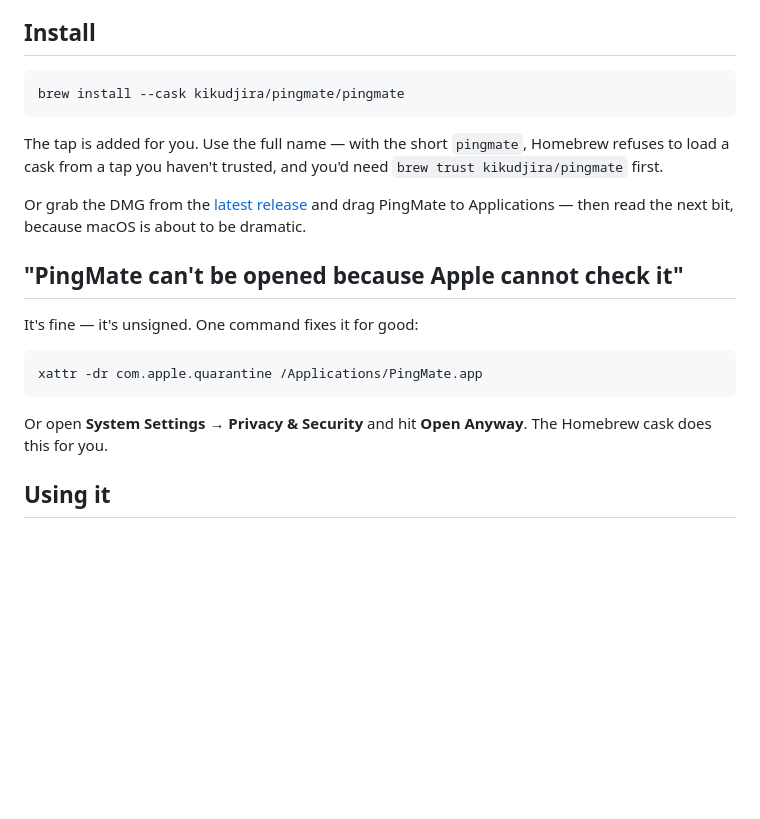
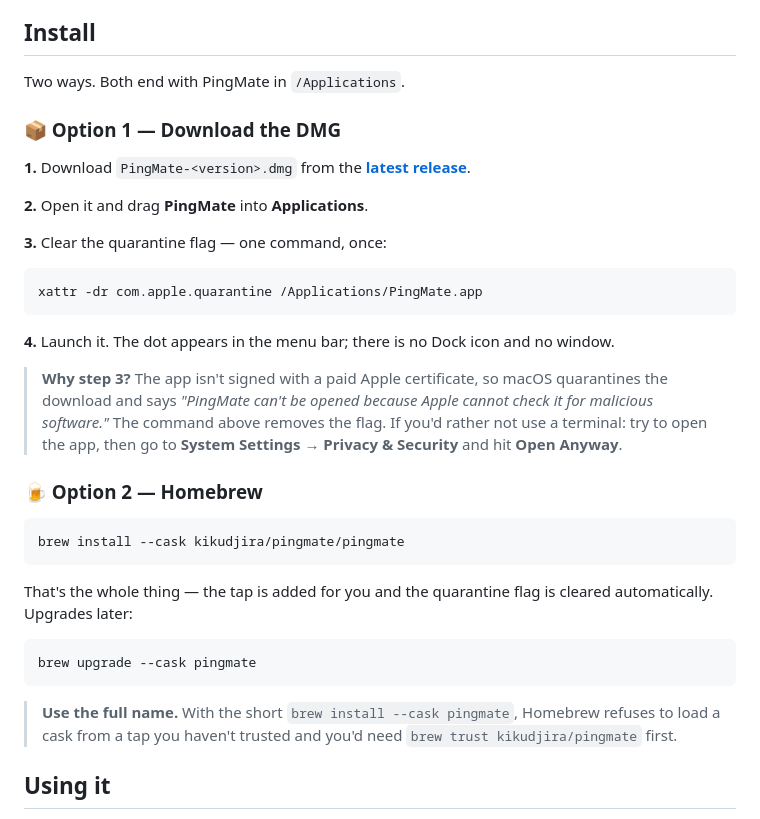
Before and after one commit to kikudjira/pingmate, a Markdown page: README.md, the part around the change. GitHub-like rendering; blank space fills up the shorter version.

Commit message:
docs: split the two install paths, DMG first
The DMG route was a single trailing sentence and read as an
afterthought, with the quarantine fix stranded in a separate section
below it. Both routes are now numbered options with their own headings,
and the DMG one carries the xattr step inline, where someone following
it will actually be.

Also documents brew upgrade, which was missing entirely.

Co-Authored-By: Claude Opus 5 <noreply@anthropic.com>

````diff
--- a/README.md
+++ b/README.md
@@ -30,23 +30,37 @@ A native macOS menu bar app, written in Swift and SwiftUI.
 
 ## Install
 
-```sh
-brew install --cask kikudjira/pingmate/pingmate
-```
+Two ways. Both end with PingMate in `/Applications`.
 
-The tap is added for you. Use the full name — with the short `pingmate`, Homebrew refuses to load a cask from a tap you haven't trusted, and you'd need `brew trust kikudjira/pingmate` first.
+### 📦 Option 1 — Download the DMG
 
-Or grab the DMG from the [latest release](https://github.com/kikudjira/pingmate/releases/latest) and drag PingMate to Applications — then read the next bit, because macOS is about to be dramatic.
+**1.** Download `PingMate-<version>.dmg` from the [**latest release**](https://github.com/kikudjira/pingmate/releases/latest).
 
-## "PingMate can't be opened because Apple cannot check it"
+**2.** Open it and drag **PingMate** into **Applications**.
 
-It's fine — it's unsigned. One command fixes it for good:
+**3.** Clear the quarantine flag — one command, once:
 
 ```sh
 xattr -dr com.apple.quarantine /Applications/PingMate.app
 ```
 
-Or open **System Settings → Privacy & Security** and hit **Open Anyway**. The Homebrew cask does this for you.
+**4.** Launch it. The dot appears in the menu bar; there is no Dock icon and no window.
+
+> **Why step 3?** The app isn't signed with a paid Apple certificate, so macOS quarantines the download and says *"PingMate can't be opened because Apple cannot check it for malicious software."* The command above removes the flag. If you'd rather not use a terminal: try to open the app, then go to **System Settings → Privacy & Security** and hit **Open Anyway**.
+
+### 🍺 Option 2 — Homebrew
+
+```sh
+brew install --cask kikudjira/pingmate/pingmate
+```
+
+That's the whole thing — the tap is added for you and the quarantine flag is cleared automatically. Upgrades later:
+
+```sh
+brew upgrade --cask pingmate
+```
+
+> **Use the full name.** With the short `brew install --cask pingmate`, Homebrew refuses to load a cask from a tap you haven't trusted and you'd need `brew trust kikudjira/pingmate` first.
 
 ## Using it
 
````
